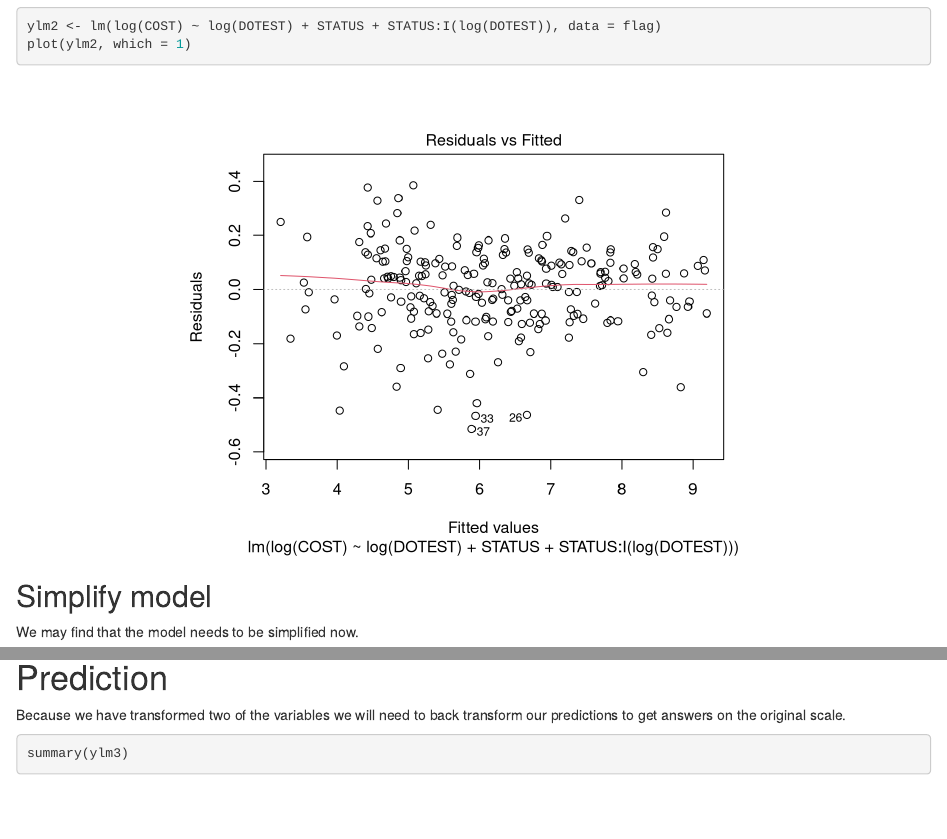
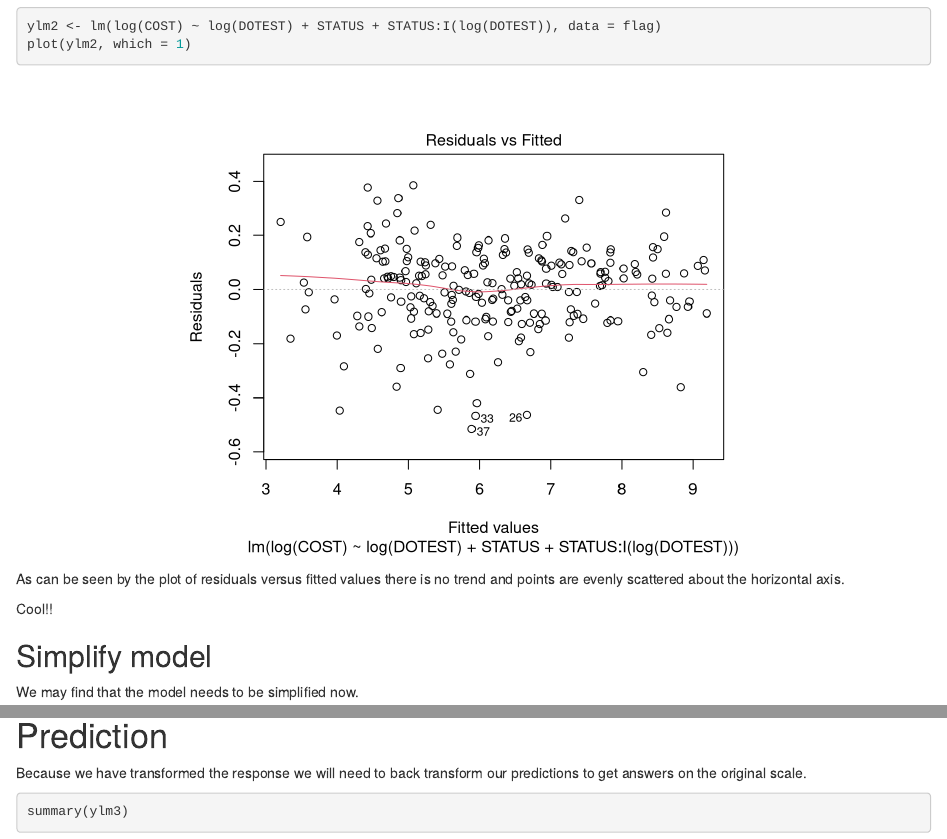
Before and after one commit to MATHSTATSOU/Intro2MLR, an R Markdown document (vignettes/FLAG.Rmd): the page in a window 1100 px wide, from 5220 px down, and a second part further down, joined at a grey line. Rendered offline with R 4.5, knitr and Pandoc, with nearby package versions; some code elsewhere in the file could not run offline.

Commit message:
additional commentary

````diff
--- a/vignettes/FLAG.Rmd
+++ b/vignettes/FLAG.Rmd
@@ -125,6 +125,10 @@ ylm2 <- lm(log(COST) ~ log(DOTEST) + STATUS + STATUS:I(log(DOTEST)), data = flag
 plot(ylm2, which = 1)
 ```
 
+As can be seen by the plot of residuals versus fitted values there is no trend and points are evenly scattered about the horizontal axis.
+
+Cool!!
+
 ## Simplify model
 
 We may find that the model needs to be simplified now.
@@ -152,7 +156,7 @@ The QQ plot and Normal plot alongside are better. We still have evidence against
 
 # Prediction
 
-Because we have transformed two of the variables we will need to back transform our predictions to get answers on the original scale.
+Because we have transformed the response we will need to back transform our predictions to get answers on the original scale.
 
 ```{r}
 summary(ylm3)
````
